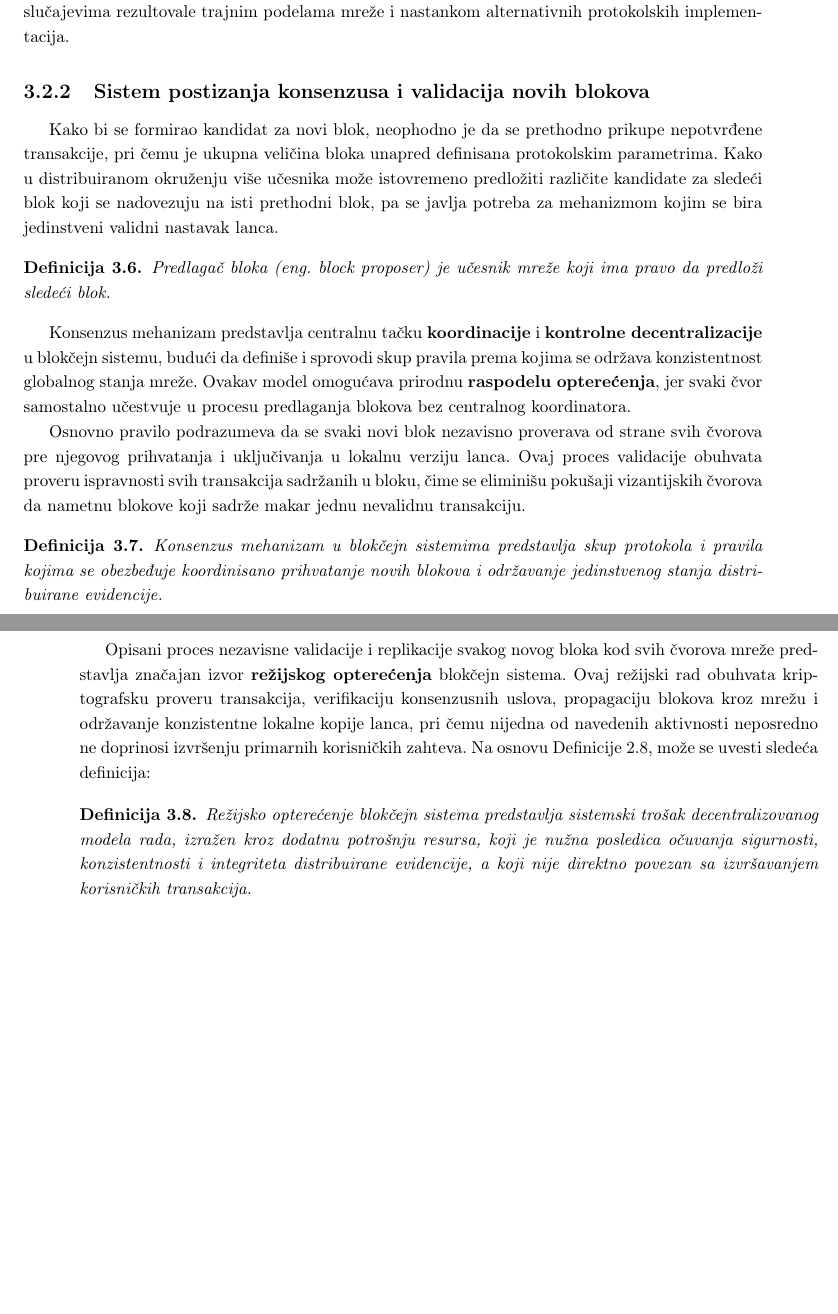
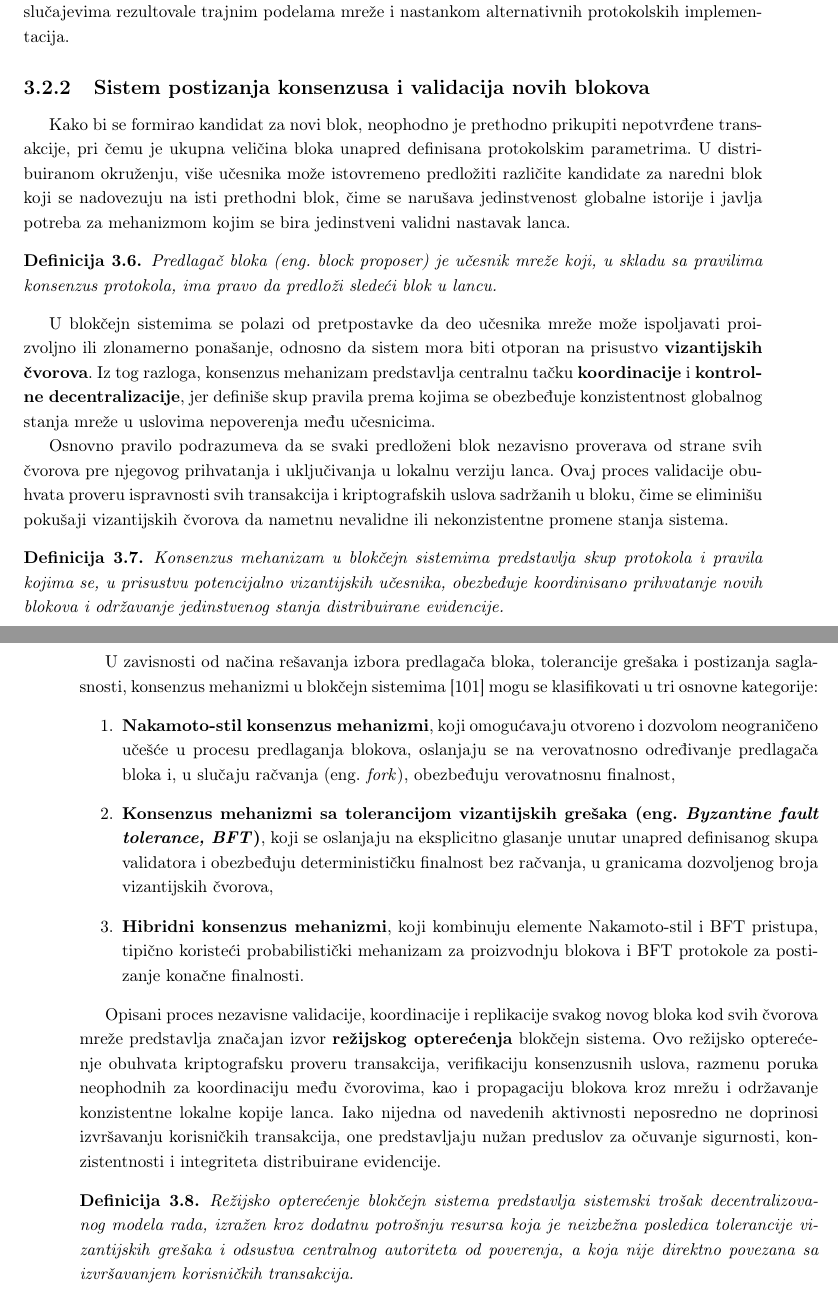
Before and after one commit to kaseen/disertacija, a LaTeX book (main.tex, which reads chapters/chapter3/chapter3.tex): two parts of pages 41 and 42 of 57, joined at a grey line, cut so that both start at the same text, the shorter picture padded with empty space. Compiled offline with pdfLaTeX.

Commit message:
(165h) Kategorije konsenzus mehanizama

```diff
--- a/chapters/chapter3/chapter3.tex
+++ b/chapters/chapter3/chapter3.tex
@@ -88,24 +88,31 @@ U Bitkoin protokolu, maksimalna veličina bloka je namerno ograničena na 1 MB \
 Pokušaji izmene ovog parametra kroz povećanje veličine bloka bili su predmet višegodišnjih tehničkih i ideoloških rasprava unutar zajednice \eng{Bitcoin scaling debate}, koje su u pojedinim slučajevima rezultovale trajnim podelama mreže i nastankom alternativnih protokolskih implementacija.
 
 \subsection{Sistem postizanja konsenzusa i validacija novih blokova}
-Kako bi se formirao kandidat za novi blok, neophodno je da se prethodno prikupe nepotvrđene transakcije, pri čemu je ukupna veličina bloka unapred definisana protokolskim parametrima. Kako u distribuiranom okruženju više učesnika može istovremeno predložiti različite kandidate za sledeći blok koji se nadovezuju na isti prethodni blok, pa se javlja potreba za mehanizmom kojim se bira jedinstveni validni nastavak lanca.
+Kako bi se formirao kandidat za novi blok, neophodno je prethodno prikupiti nepotvrđene transakcije, pri čemu je ukupna veličina bloka unapred definisana protokolskim parametrima. U distribuiranom okruženju, više učesnika može istovremeno predložiti različite kandidate za naredni blok koji se nadovezuju na isti prethodni blok, čime se narušava jedinstvenost globalne istorije i javlja potreba za mehanizmom kojim se bira jedinstveni validni nastavak lanca.
 
 \begin{definicija}
-Predlagač bloka \eng{block proposer} je učesnik mreže koji ima pravo da predloži sledeći blok.
+Predlagač bloka \eng{block proposer} je učesnik mreže koji, u skladu sa pravilima konsenzus protokola, ima pravo da predloži sledeći blok u lancu.
 \end{definicija}
 
-Konsenzus mehanizam predstavlja centralnu tačku \textbf{koordinacije} i \textbf{kontrolne decentralizacije} u blokčejn sistemu, budući da definiše i sprovodi skup pravila prema kojima se održava konzistentnost globalnog stanja mreže. Ovakav model omogućava prirodnu \textbf{raspodelu opterećenja}, jer svaki čvor samostalno učestvuje u procesu predlaganja blokova bez centralnog koordinatora.
+U blokčejn sistemima se polazi od pretpostavke da deo učesnika mreže može ispoljavati proizvoljno ili zlonamerno ponašanje, odnosno da sistem mora biti otporan na prisustvo \textbf{vizantijskih čvorova}. Iz tog razloga, konsenzus mehanizam predstavlja centralnu tačku \textbf{koordinacije} i \textbf{kontrolne decentralizacije}, jer definiše skup pravila prema kojima se obezbeđuje konzistentnost globalnog stanja mreže u uslovima nepoverenja među učesnicima.
 
-Osnovno pravilo podrazumeva da se svaki novi blok nezavisno proverava od strane svih čvorova pre njegovog prihvatanja i uključivanja u lokalnu verziju lanca. Ovaj proces validacije obuhvata proveru ispravnosti svih transakcija sadržanih u bloku, čime se eliminišu pokušaji vizantijskih čvorova da nametnu blokove koji sadrže makar jednu nevalidnu transakciju.
+Osnovno pravilo podrazumeva da se svaki predloženi blok nezavisno proverava od strane svih čvorova pre njegovog prihvatanja i uključivanja u lokalnu verziju lanca. Ovaj proces validacije obuhvata proveru ispravnosti svih transakcija i kriptografskih uslova sadržanih u bloku, čime se eliminišu pokušaji vizantijskih čvorova da nametnu nevalidne ili nekonzistentne promene stanja sistema.
 
 \begin{definicija}
-Konsenzus mehanizam u blokčejn sistemima predstavlja skup protokola i pravila kojima se obezbeđuje koordinisano prihvatanje novih blokova i održavanje jedinstvenog stanja distribuirane evidencije.
+Konsenzus mehanizam u blokčejn sistemima predstavlja skup protokola i pravila kojima se, u prisustvu potencijalno vizantijskih učesnika, obezbeđuje koordinisano prihvatanje novih blokova i održavanje jedinstvenog stanja distribuirane evidencije.
 \end{definicija}
 
-Opisani proces nezavisne validacije i replikacije svakog novog bloka kod svih čvorova mreže predstavlja značajan izvor \textbf{režijskog opterećenja} blokčejn sistema. Ovaj režijski rad obuhvata kriptografsku proveru transakcija, verifikaciju konsenzusnih uslova, propagaciju blokova kroz mrežu i održavanje konzistentne lokalne kopije lanca, pri čemu nijedna od navedenih aktivnosti neposredno ne doprinosi izvršenju primarnih korisničkih zahteva. Na osnovu Definicije \ref{def:overhead}, može se uvesti sledeća definicija:
+U zavisnosti od načina rešavanja izbora predlagača bloka, tolerancije grešaka i postizanja saglasnosti, konsenzus mehanizmi u blokčejn sistemima \cite{zhou2023systematic} mogu se klasifikovati u tri osnovne kategorije:
+\begin{enumerate}
+\item \textbf{Nakamoto-stil konsenzus mehanizmi}, koji omogućavaju otvoreno i dozvolom neograničeno učešće u procesu predlaganja blokova, oslanjaju se na verovatnosno određivanje predlagača bloka i, u slučaju račvanja \eng{fork}, obezbeđuju verovatnosnu finalnost,
+\item \textbf{Konsenzus mehanizmi sa tolerancijom vizantijskih grešaka \eng{Byzantine fault tolerance, BFT}}, koji se oslanjaju na eksplicitno glasanje unutar unapred definisanog skupa validatora i obezbeđuju determinističku finalnost bez račvanja, u granicama dozvoljenog broja vizantijskih čvorova,
+\item \textbf{Hibridni konsenzus mehanizmi}, koji kombinuju elemente Nakamoto-stil i BFT pristupa, tipično koristeći probabilistički mehanizam za proizvodnju blokova i BFT protokole za postizanje konačne finalnosti.
+\end{enumerate}
+
+Opisani proces nezavisne validacije, koordinacije i replikacije svakog novog bloka kod svih čvorova mreže predstavlja značajan izvor \textbf{režijskog opterećenja} blokčejn sistema. Ovo režijsko opterećenje obuhvata kriptografsku proveru transakcija, verifikaciju konsenzusnih uslova, razmenu poruka neophodnih za koordinaciju među čvorovima, kao i propagaciju blokova kroz mrežu i održavanje konzistentne lokalne kopije lanca. Iako nijedna od navedenih aktivnosti neposredno ne doprinosi izvršavanju korisničkih transakcija, one predstavljaju nužan preduslov za očuvanje sigurnosti, konzistentnosti i integriteta distribuirane evidencije.
 
 \begin{definicija}
-Režijsko opterećenje blokčejn sistema predstavlja sistemski trošak decentralizovanog modela rada, izražen kroz dodatnu potrošnju resursa, koji je nužna posledica očuvanja sigurnosti, konzistentnosti i integriteta distribuirane evidencije, a koji nije direktno povezan sa izvršavanjem korisničkih transakcija.
+Režijsko opterećenje blokčejn sistema predstavlja sistemski trošak decentralizovanog modela rada, izražen kroz dodatnu potrošnju resursa koja je neizbežna posledica tolerancije vizantijskih grešaka i odsustva centralnog autoriteta od poverenja, a koja nije direktno povezana sa izvršavanjem korisničkih transakcija.
 \end{definicija}
 
 \subsubsection{Algoritam dokazivanja uloženog rada}
```
Also changed, not shown: references.bib (+19 -8 lines), README.md, main.pdf, chapters/chapter3/chapter3.tex (4 more changed lines).
